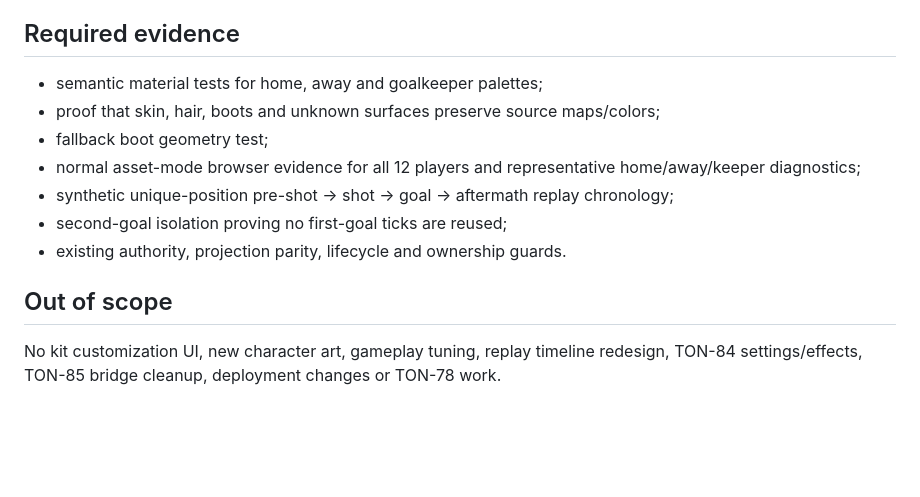
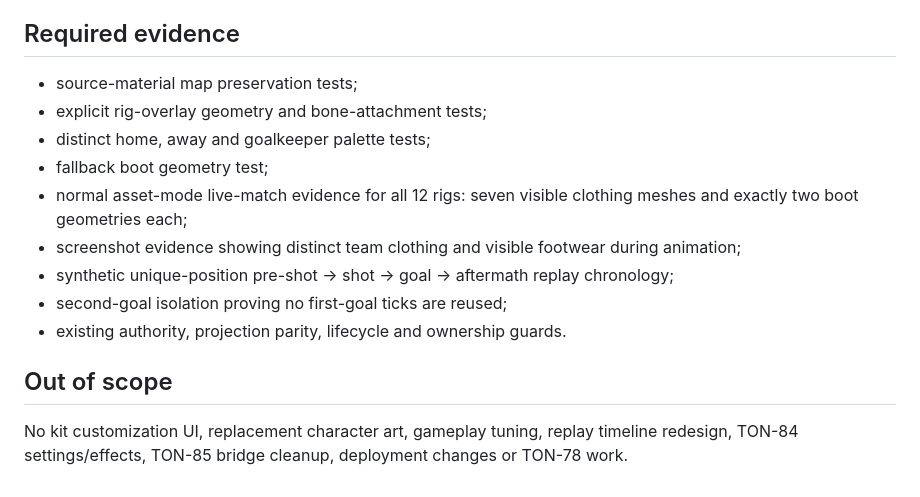
Before and after one commit to hungtvb/-tony-football, a Markdown page: docs/18_TON93_APPEARANCE_REPLAY_REGRESSION_CONTRACT.md, the part around one of its changes. Drawn GitHub-style; blank space fills up the shorter version.

```diff
--- a/docs/18_TON93_APPEARANCE_REPLAY_REGRESSION_CONTRACT.md
+++ b/docs/18_TON93_APPEARANCE_REPLAY_REGRESSION_CONTRACT.md
@@ -51,14 +61,16 @@ The existing exact-once contract remains unchanged:
 
 ## Required evidence
 
-- semantic material tests for home, away and goalkeeper palettes;
-- proof that skin, hair, boots and unknown surfaces preserve source maps/colors;
+- source-material map preservation tests;
+- explicit rig-overlay geometry and bone-attachment tests;
+- distinct home, away and goalkeeper palette tests;
 - fallback boot geometry test;
-- normal asset-mode browser evidence for all 12 players and representative home/away/keeper diagnostics;
+- normal asset-mode live-match evidence for all 12 rigs: seven visible clothing meshes and exactly two boot geometries each;
+- screenshot evidence showing distinct team clothing and visible footwear during animation;
 - synthetic unique-position pre-shot → shot → goal → aftermath replay chronology;
 - second-goal isolation proving no first-goal ticks are reused;
 - existing authority, projection parity, lifecycle and ownership guards.
 
 ## Out of scope
 
-No kit customization UI, new character art, gameplay tuning, replay timeline redesign, TON-84 settings/effects, TON-85 bridge cleanup, deployment changes or TON-78 work.
+No kit customization UI, replacement character art, gameplay tuning, replay timeline redesign, TON-84 settings/effects, TON-85 bridge cleanup, deployment changes or TON-78 work.
```
Also changed, not shown: other parts of docs/18_TON93_APPEARANCE_REPLAY_REGRESSION_CONTRACT.md (+18 -8 lines).
